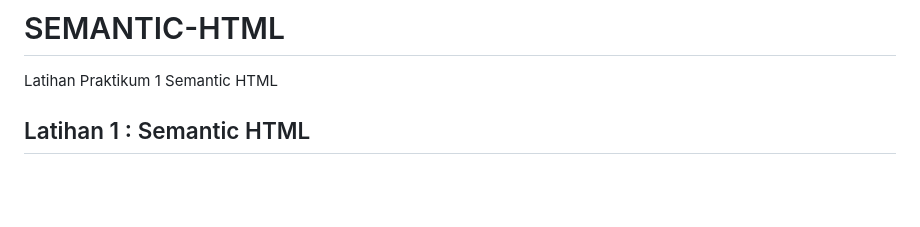
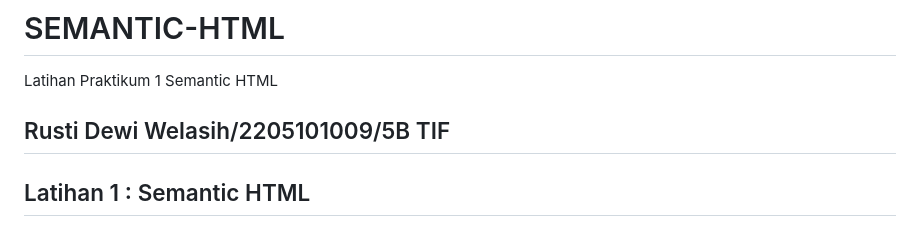
Before and after one commit to rusti2205101009/SEMANTIC-HTML, a Markdown page: README.md, the part around the change. GitHub-like rendering; blank space fills up the shorter version.

```diff
--- a/README.md
+++ b/README.md
@@ -1,5 +1,7 @@
 # SEMANTIC-HTML
 Latihan Praktikum 1 Semantic HTML
+
+## Rusti Dewi Welasih/2205101009/5B TIF
 
 ## Latihan 1 : Semantic HTML <br>
 1. **Menganalisis Kode index.html** <br>
```
